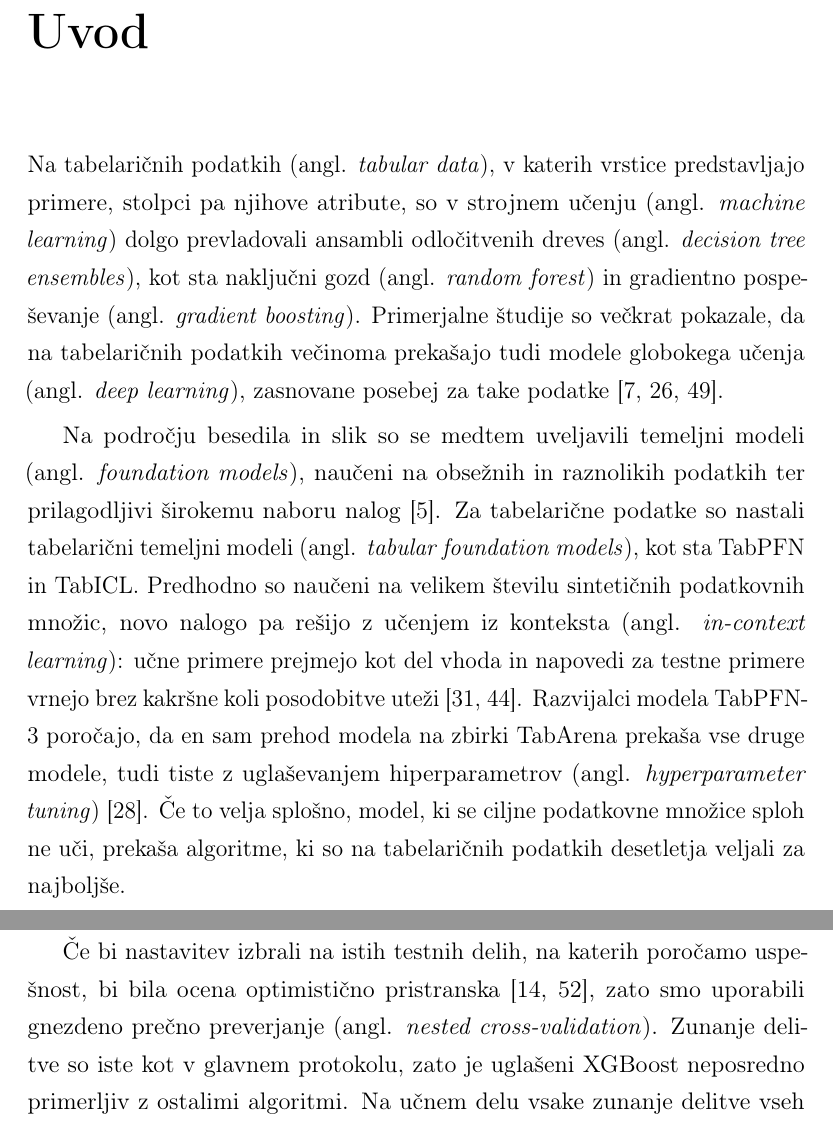
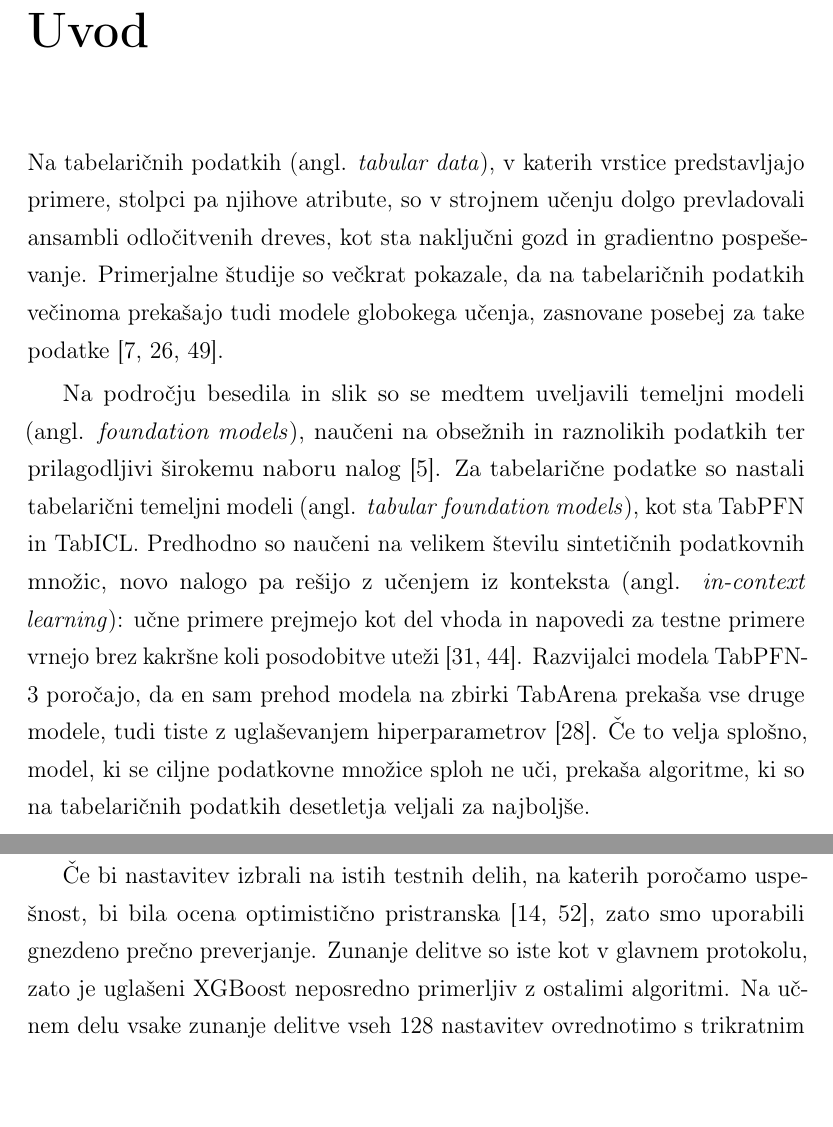
Before and after one commit to TilenZrnec/Diplomsko-delo_Tabelaricni-temeljni-modeli, a LaTeX thesis (diploma-predloga.tex): two parts of pages 15 and 63 of 91, joined at a grey line, cut so that both start at the same text, the shorter picture padded with empty space. Compiled offline with pdfLaTeX.

Commit message:
Angleški izvirnik le pri neustaljenih izrazih
Odstranjenih 13 prevodov (angl. ...) pri ustaljenih izrazih (strojno
učenje, naključni gozd, točnost, prečno preverjanje ...); ostane jih 25.
Pravilo dopolnjeno v CLAUDE.md in v komentarju na začetku uvoda.

Co-Authored-By: Claude Opus 5.5 <noreply@anthropic.com>

```diff
--- a/diploma-predloga.tex
+++ b/diploma-predloga.tex
@@ -157,18 +157,18 @@ CatBoost, which achieves a lower log loss.}
 \chapter{Uvod}
 \label{ch:uvod}
 %=========================================================================
-% Angleški izvirniki ključnih izrazov so navedeni tu, ob njihovi prvi pojavitvi; v
-% poglavjih 2 in 4 so zato odstranjeni. Raziskovalna vprašanja RV1-RV4 so odgovorjena
+% Angleški izvirnik navajamo ob prvi pojavitvi le za izraze, katerih slovenski
+% prevod ni ustaljen (npr. temeljni modeli, učenje iz konteksta, uhajanje podatkov).
+% Ustaljenim izrazom (strojno učenje, naključni gozd, točnost, prečno preverjanje ...)
+% ga namenoma ne dodajamo (odločitev 2026-11-04). Raziskovalna vprašanja RV1-RV4 so odgovorjena
 % v razdelku sec:sklep.
 
 Na tabelaričnih podatkih (angl. \emph{tabular data}), v katerih vrstice
 predstavljajo primere, stolpci pa njihove atribute, so v strojnem učenju
-(angl. \emph{machine learning}) dolgo prevladovali ansambli odločitvenih dreves
-(angl. \emph{decision tree ensembles}), kot sta naključni gozd (angl.
-\emph{random forest}) in gradientno pospeševanje (angl. \emph{gradient
-boosting}). Primerjalne študije so večkrat
+dolgo prevladovali ansambli odločitvenih dreves, kot sta naključni gozd in
+gradientno pospeševanje. Primerjalne študije so večkrat
 pokazale, da na tabelaričnih podatkih večinoma prekašajo tudi modele globokega
-učenja (angl. \emph{deep learning}), zasnovane posebej za take
+učenja, zasnovane posebej za take
 podatke~\cite{borisov2024deep,grinsztajn2022why,shwartzziv2022tabular}.
 
 Na področju besedila in slik so se medtem uveljavili temeljni modeli (angl.
@@ -181,8 +181,7 @@ rešijo z učenjem iz konteksta (angl. \emph{in-context learning}): učne primer
 prejmejo kot del vhoda in napovedi za testne primere vrnejo brez kakršne koli
 posodobitve uteži~\cite{hollmann2025tabpfn,qu2025tabicl}. Razvijalci modela
 TabPFN-3 poročajo, da en sam prehod modela na zbirki TabArena prekaša vse druge
-modele, tudi tiste z uglaševanjem hiperparametrov (angl. \emph{hyperparameter
-tuning})~\cite{grinsztajn2026tabpfn3}. Če to velja splošno, model, ki se ciljne
+modele, tudi tiste z uglaševanjem hiperparametrov~\cite{grinsztajn2026tabpfn3}. Če to velja splošno, model, ki se ciljne
 podatkovne množice sploh ne uči, prekaša algoritme, ki so na tabelaričnih
 podatkih desetletja veljali za najboljše.
 
@@ -1649,8 +1645,7 @@ zagonom in je med poskusom nismo spreminjali.
 
 Če bi nastavitev izbrali na istih testnih delih, na katerih poročamo
 uspešnost, bi bila ocena optimistično pristranska~\cite{cawley2010over,varma2006bias},
-zato smo uporabili gnezdeno prečno preverjanje (angl. \emph{nested
-cross-validation}). Zunanje delitve so iste kot v glavnem protokolu, zato je
+zato smo uporabili gnezdeno prečno preverjanje. Zunanje delitve so iste kot v glavnem protokolu, zato je
 uglašeni XGBoost neposredno primerljiv z ostalimi algoritmi. Na učnem delu
 vsake zunanje delitve vseh 128 nastavitev ovrednotimo s trikratnim
 stratificiranim prečnim preverjanjem. Nastavitev z najvišjim povprečnim
```
Also changed, not shown: CLAUDE.md (+4 -0 lines), diploma-predloga.tex (15 more changed lines).
